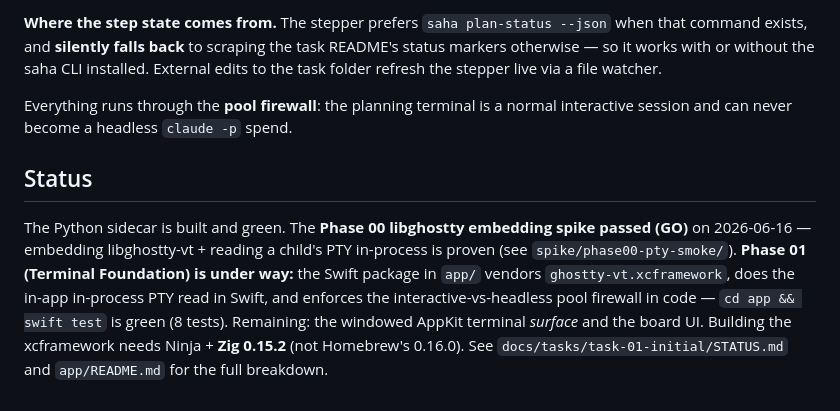
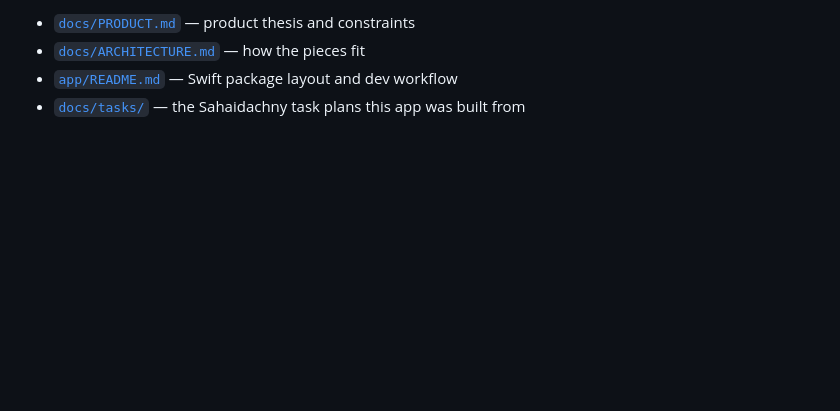
Before and after one commit to roman-romanov-o/sich, a Markdown page: README.md, the part around one of its changes. Drawn GitHub-style; blank space fills up the shorter version.

```diff
--- a/README.md
+++ b/README.md
@@ -75,18 +79,4 @@ and running.
-**Where the step state comes from.** The stepper prefers `saha plan-status --json` when
-that command exists, and **silently falls back** to scraping the task README's status
-markers otherwise — so it works with or without the saha CLI installed. External edits to
-the task folder refresh the stepper live via a file watcher.
-
-Everything runs through the **pool firewall**: the planning terminal is a normal
-interactive session and can never become a headless `claude -p` spend.
-
-## Status
-
-The Python sidecar is built and green. The **Phase 00 libghostty embedding spike passed (GO)**
-on 2026-06-16 — embedding libghostty-vt + reading a child's PTY in-process is proven (see
-`spike/phase00-pty-smoke/`). **Phase 01 (Terminal Foundation) is under way:** the Swift package
-in `app/` vendors `ghostty-vt.xcframework`, does the in-app in-process PTY read in Swift, and
-enforces the interactive-vs-headless pool firewall in code — `cd app && swift test` is green
-(8 tests). Remaining: the windowed AppKit terminal *surface* and the board UI. Building the
-xcframework needs Ninja + **Zig 0.15.2** (not Homebrew's 0.16.0). See
-`docs/tasks/task-01-initial/STATUS.md` and `app/README.md` for the full breakdown.
+- [`docs/PRODUCT.md`](docs/PRODUCT.md) — product thesis and constraints
+- [`docs/ARCHITECTURE.md`](docs/ARCHITECTURE.md) — how the pieces fit
+- [`app/README.md`](app/README.md) — Swift package layout and dev workflow
+- [`docs/tasks/`](docs/tasks) — the Sahaidachny task plans this app was built from
```
Also changed, not shown: other parts of README.md (+66 -62 lines), assets/sich-icon.png (added), 2 other files.
